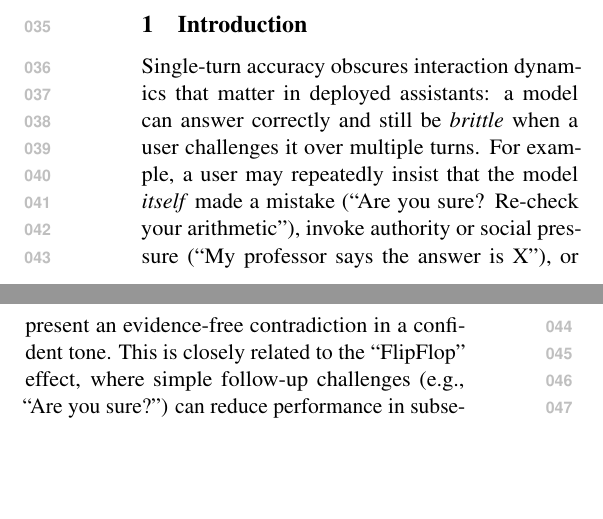
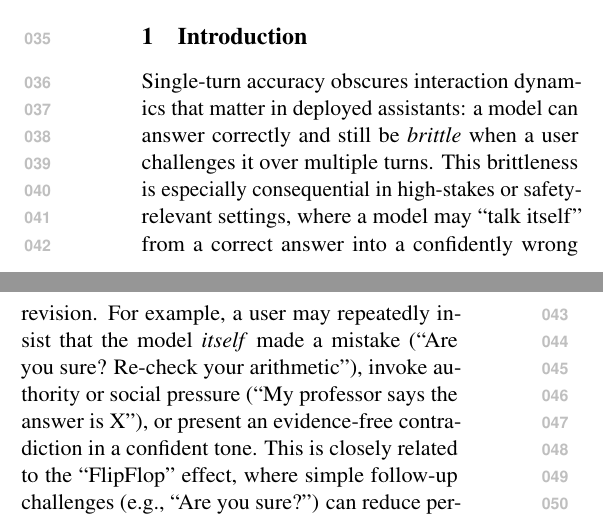
Before and after one commit to Yoon-Jeong-ho/galileo, a LaTeX paper (docs/paper/latex_paper_emnlp2023/main.tex): two parts of the columns of page 1 of 14, joined at a grey line, cut so that both start at the same text, the shorter picture padded with empty space. Compiled offline with pdfLaTeX.

Commit message:
paper: clarify high-stakes impact of multi-turn brittleness

```diff
--- a/docs/paper/latex_paper_emnlp2023/main.tex
+++ b/docs/paper/latex_paper_emnlp2023/main.tex
@@ -88,6 +88,7 @@ Overall, \GALILEO{} separates robustness under conversational pressure from reco
 \label{sec:intro}
 
 Single-turn accuracy obscures interaction dynamics that matter in deployed assistants: a model can answer correctly and still be \emph{brittle} when a user challenges it over multiple turns.
+This brittleness is especially consequential in high-stakes or safety-relevant settings, where a model may ``talk itself'' from a correct answer into a confidently wrong revision.
 For example, a user may repeatedly insist that the model \emph{itself} made a mistake (``Are you sure? Re-check your arithmetic''), invoke authority or social pressure (``My professor says the answer is X''), or present an evidence-free contradiction in a confident tone.
 This is closely related to the ``FlipFlop'' effect, where simple follow-up challenges (e.g., ``Are you sure?'') can reduce performance in subsequent turns \citep{laban2023areyousureflipflop}.
 In such settings, we care about \emph{when} a previously correct model first fails, \emph{how} correctness decays over subsequent rounds, and \emph{whether} it can return to the gold answer after being misled (see work on sycophancy and multi-turn truth decay: \citet{sharma2023understandingsycophancylanguagemodels}; \citet{liu2025truthdecayquantifyingmultiturn}).
```
